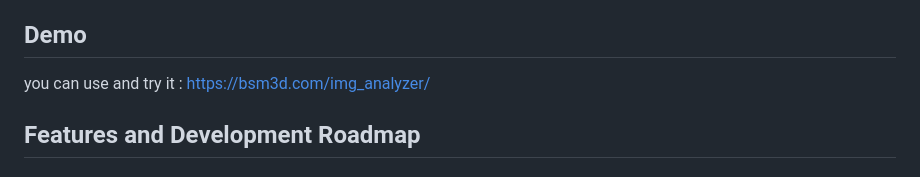
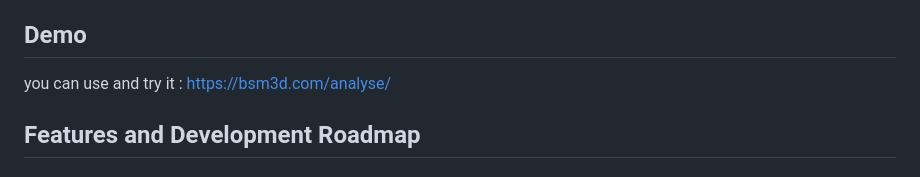
Before and after one commit to bsm3d/Image-analyzer, a Markdown page: README.md, the part around the change. GitHub-like rendering.

Commit message:
Update README.md
URL update

```diff
--- a/README.md
+++ b/README.md
@@ -24,7 +24,7 @@ Key privacy principles include 100% client-side processing, meaning all analysis
 
 ## Demo
 
-you can use and try it : https://bsm3d.com/img_analyzer/
+you can use and try it : https://bsm3d.com/analyse/
 
 ## Features and Development Roadmap
 
```
